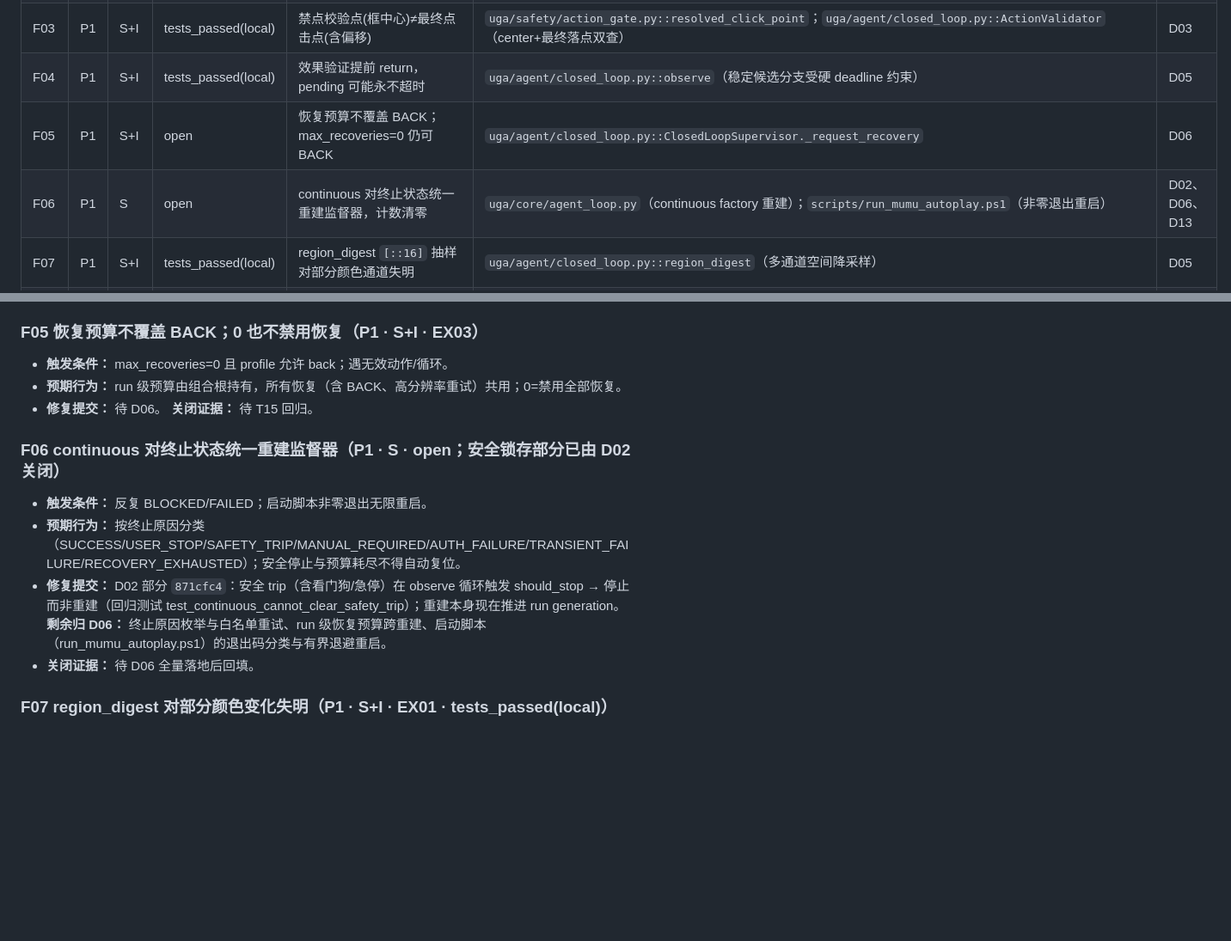
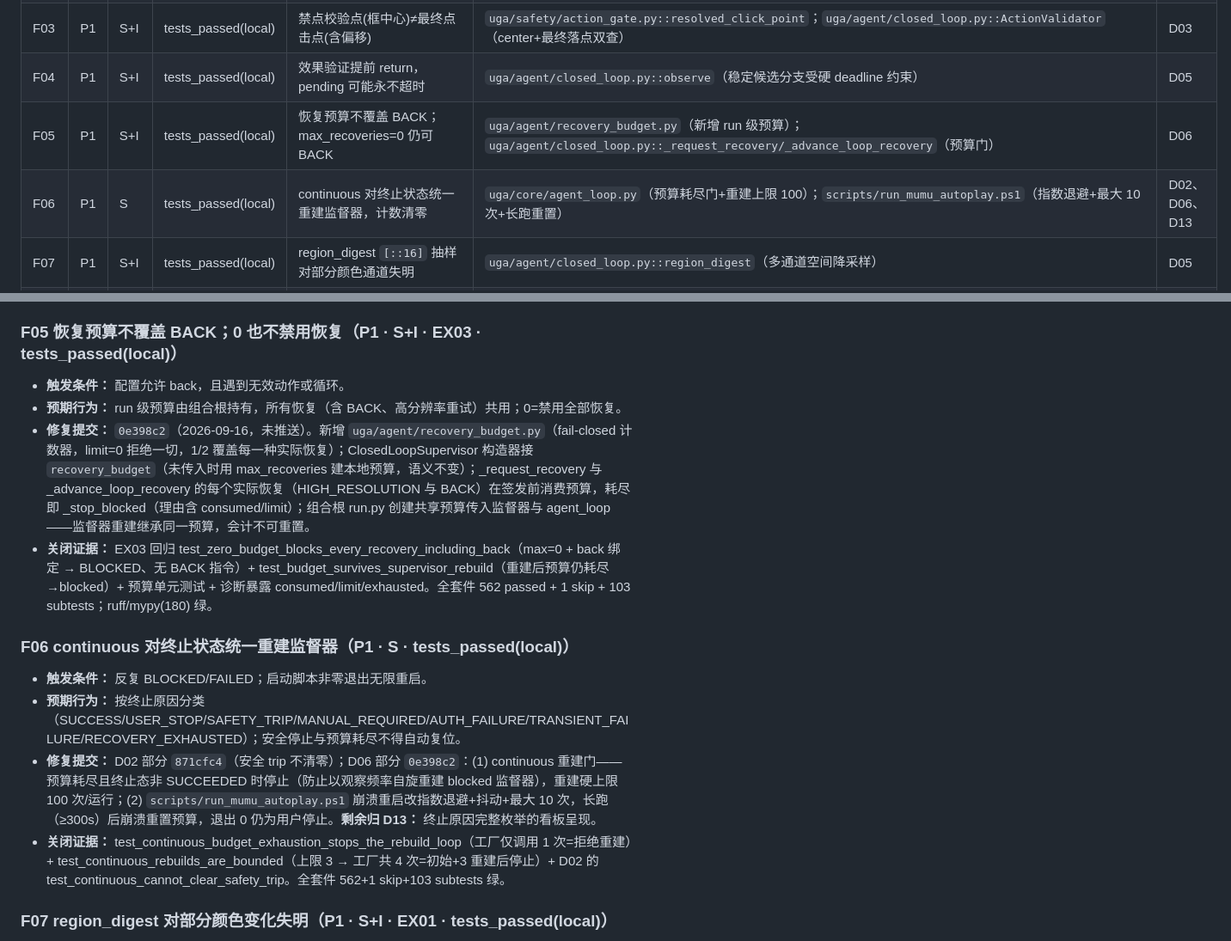
Before and after one commit to chenfengyimei/VLGameAgent, a Markdown page: docs/reviews/bug-ledger-2026-09-16.md, 2 parts joined by grey strips. Shown at 86% size. GitHub-like rendering; blank space fills up the shorter version.

Commit message:
docs(reviews): record D06 recovery budget in bug ledger

```diff
--- a/docs/reviews/bug-ledger-2026-09-16.md
+++ b/docs/reviews/bug-ledger-2026-09-16.md
@@ -16,8 +16,8 @@
 | F02 | P0 | S | tests_passed(local) | ui_back/ui_close/ui_promote 标签被当信任依据 | `uga/agent/closed_loop.py::assess`（保留标签分支要求可信来源）；`uga/core/agent_loop.py`（跳过分支已删除）；`uga/policy/grounded_vlm.py::last_decision_source`（运行时赋值公开属性）；`uga/safety/action_gate.py` | D03、D12 |
 | F03 | P1 | S+I | tests_passed(local) | 禁点校验点(框中心)≠最终点击点(含偏移) | `uga/safety/action_gate.py::resolved_click_point`；`uga/agent/closed_loop.py::ActionValidator`（center+最终落点双查） | D03 |
 | F04 | P1 | S+I | tests_passed(local) | 效果验证提前 return，pending 可能永不超时 | `uga/agent/closed_loop.py::observe`（稳定候选分支受硬 deadline 约束） | D05 |
-| F05 | P1 | S+I | open | 恢复预算不覆盖 BACK；max_recoveries=0 仍可 BACK | `uga/agent/closed_loop.py::ClosedLoopSupervisor._request_recovery` | D06 |
-| F06 | P1 | S | open | continuous 对终止状态统一重建监督器，计数清零 | `uga/core/agent_loop.py`（continuous factory 重建）；`scripts/run_mumu_autoplay.ps1`（非零退出重启） | D02、D06、D13 |
+| F05 | P1 | S+I | tests_passed(local) | 恢复预算不覆盖 BACK；max_recoveries=0 仍可 BACK | `uga/agent/recovery_budget.py`（新增 run 级预算）；`uga/agent/closed_loop.py::_request_recovery/_advance_loop_recovery`（预算门） | D06 |
+| F06 | P1 | S | tests_passed(local) | continuous 对终止状态统一重建监督器，计数清零 | `uga/core/agent_loop.py`（预算耗尽门+重建上限 100）；`scripts/run_mumu_autoplay.ps1`（指数退避+最大 10 次+长跑重置） | D02、D06、D13 |
 | F07 | P1 | S+I | tests_passed(local) | region_digest `[::16]` 抽样对部分颜色通道失明 | `uga/agent/closed_loop.py::region_digest`（多通道空间降采样） | D05 |
 | F08 | P1 | S | open | 任务记忆 generation 与主循环 _task_generation 未统一 | `uga/agent/session_state.py::GameSessionState`；`uga/core/agent_loop.py::_task_generation` | D07 |
 | F09 | P1 | S+I | tests_passed(local) | 无 required_evidence 时两次高置信 DONE 即判成功 | `uga/agent/closed_loop.py::GoalVerifier._consider_snapshot`（屏幕证据强制+上下文守卫） | D05 |
@@ -64,16 +64,17 @@
 - **修复提交：** `a103d8e`（2026-09-16，未推送）。observe() 引入 `deadline_expired`（elapsed ≥ max(minimum, timeout)）：锚点首次翻转、像素瞬变重置、持续性等待三个分支到期后一律放行到统一超时解析；已稳定候选在到期时按 persistent 解析（有证据的成功），永久动画走 ineffective——候选刷新永不延长总期限。
 - **关闭证据：** EX08 回归 test_effect_deadline_expires_under_permanent_pixel_animation（400ms 候选建立→800ms 瞬变刷新→1200ms 到期强制解析：pending False + ineffective=1）。既有 back-streak 测试曾依赖旧缺陷（冻结时钟+无视期限的候选等待），已按真实时间线修正（单调时钟推进到第二次恢复的真实签发时刻）。全套件 553+1 skip+103 subtests；ruff/mypy(179) 绿。
 
-### F05 恢复预算不覆盖 BACK；0 也不禁用恢复（P1 · S+I · EX03）
-- **触发条件：** max_recoveries=0 且 profile 允许 back；遇无效动作/循环。
+### F05 恢复预算不覆盖 BACK；0 也不禁用恢复（P1 · S+I · EX03 · tests_passed(local)）
+- **触发条件：** 配置允许 back，且遇到无效动作或循环。
 - **预期行为：** run 级预算由组合根持有，所有恢复（含 BACK、高分辨率重试）共用；0=禁用全部恢复。
-- **修复提交：** 待 D06。 **关闭证据：** 待 T15 回归。
+- **修复提交：** `0e398c2`（2026-09-16，未推送）。新增 `uga/agent/recovery_budget.py`（fail-closed 计数器，limit=0 拒绝一切，1/2 覆盖每一种实际恢复）；ClosedLoopSupervisor 构造器接 `recovery_budget`（未传入时用 max_recoveries 建本地预算，语义不变）；_request_recovery 与 _advance_loop_recovery 的每个实际恢复（HIGH_RESOLUTION 与 BACK）在签发前消费预算，耗尽即 _stop_blocked（理由含 consumed/limit）；组合根 run.py 创建共享预算传入监督器与 agent_loop——监督器重建继承同一预算，会计不可重置。
+- **关闭证据：** EX03 回归 test_zero_budget_blocks_every_recovery_including_back（max=0 + back 绑定 → BLOCKED、无 BACK 指令）+ test_budget_survives_supervisor_rebuild（重建后预算仍耗尽→blocked）+ 预算单元测试 + 诊断暴露 consumed/limit/exhausted。全套件 562 passed + 1 skip + 103 subtests；ruff/mypy(180) 绿。
 
-### F06 continuous 对终止状态统一重建监督器（P1 · S · open；安全锁存部分已由 D02 关闭）
+### F06 continuous 对终止状态统一重建监督器（P1 · S · tests_passed(local)）
 - **触发条件：** 反复 BLOCKED/FAILED；启动脚本非零退出无限重启。
 - **预期行为：** 按终止原因分类（SUCCESS/USER_STOP/SAFETY_TRIP/MANUAL_REQUIRED/AUTH_FAILURE/TRANSIENT_FAILURE/RECOVERY_EXHAUSTED）；安全停止与预算耗尽不得自动复位。
-- **修复提交：** D02 部分 `871cfc4`：安全 trip（含看门狗/急停）在 observe 循环触发 should_stop → 停止而非重建（回归测试 test_continuous_cannot_clear_safety_trip）；重建本身现在推进 run generation。**剩余归 D06：** 终止原因枚举与白名单重试、run 级恢复预算跨重建、启动脚本（run_mumu_autoplay.ps1）的退出码分类与有界退避重启。
-- **关闭证据：** 待 D06 全量落地后回填。
+- **修复提交：** D02 部分 `871cfc4`（安全 trip 不清零）；D06 部分 `0e398c2`：(1) continuous 重建门——预算耗尽且终止态非 SUCCEEDED 时停止（防止以观察频率自旋重建 blocked 监督器），重建硬上限 100 次/运行；(2) `scripts/run_mumu_autoplay.ps1` 崩溃重启改指数退避+抖动+最大 10 次，长跑（≥300s）后崩溃重置预算，退出 0 仍为用户停止。**剩余归 D13：** 终止原因完整枚举的看板呈现。
+- **关闭证据：** test_continuous_budget_exhaustion_stops_the_rebuild_loop（工厂仅调用 1 次=拒绝重建）+ test_continuous_rebuilds_are_bounded（上限 3 → 工厂共 4 次=初始+3 重建后停止）+ D02 的 test_continuous_cannot_clear_safety_trip。全套件 562+1 skip+103 subtests 绿。
 
 ### F07 region_digest 对部分颜色变化失明（P1 · S+I · EX01 · tests_passed(local)）
 - **触发条件：** 变化主要落在未采样颜色通道/漏采像素。
```
